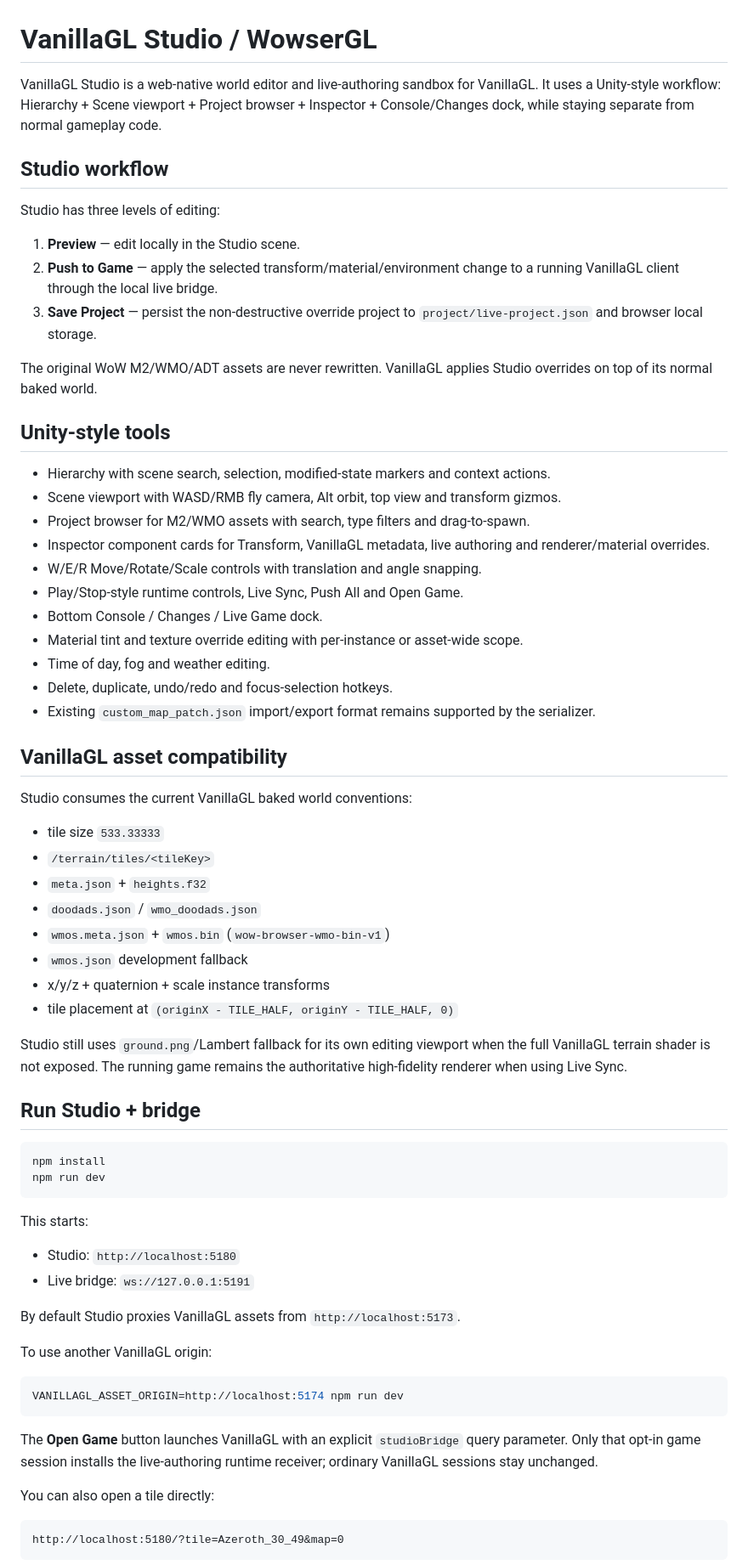
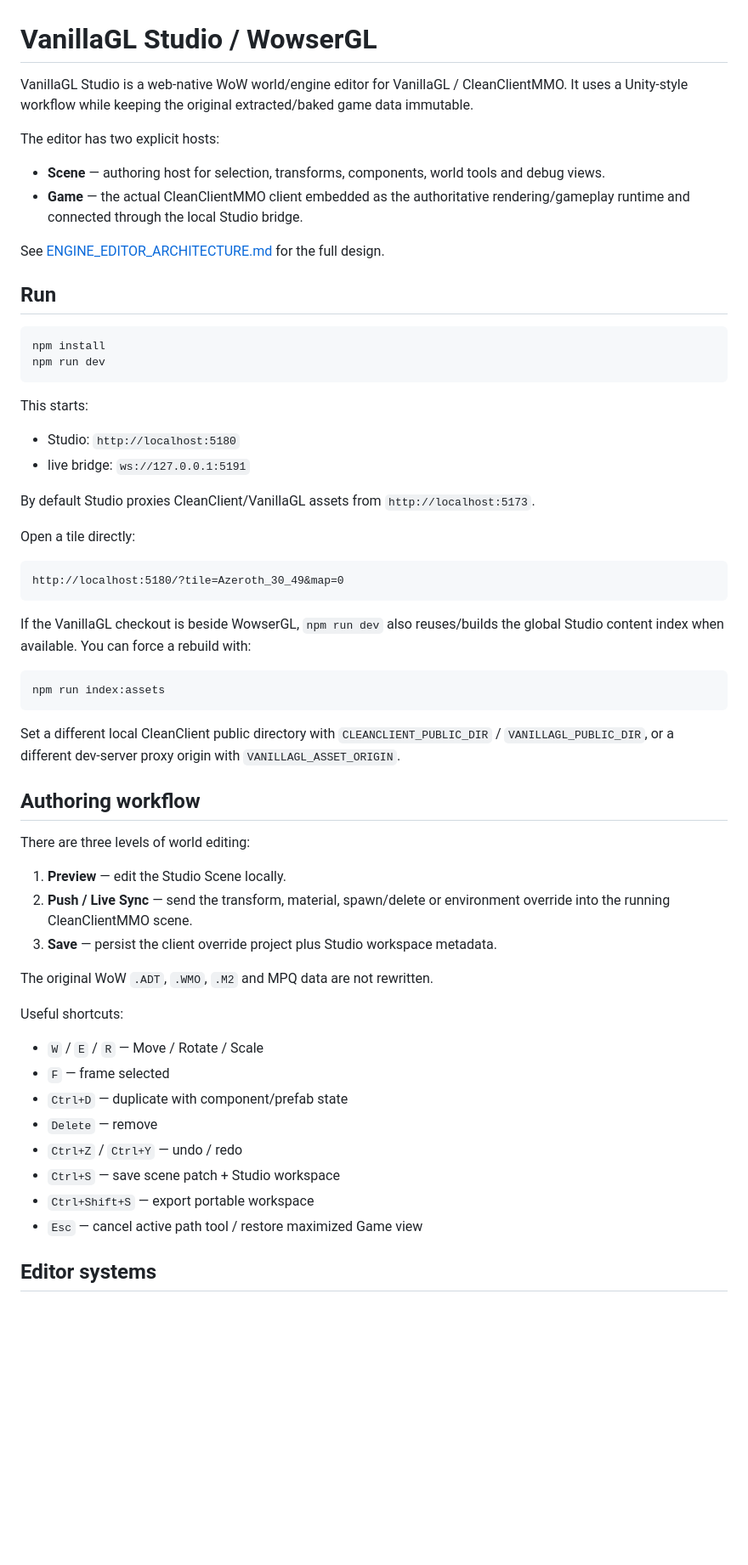
Before and after one commit to AlinV2V/WowserGL, a Markdown page: README.md, the part around one of its changes. Shown at 85% size. Drawn GitHub-style; blank space fills up the shorter version.

Commit message:
docs: refresh Studio engine editor capabilities

````diff
--- a/README.md
+++ b/README.md
@@ -1,47 +1,15 @@
 # VanillaGL Studio / WowserGL
 
-VanillaGL Studio is a web-native world editor and live-authoring sandbox for VanillaGL. It uses a Unity-style workflow: Hierarchy + Scene viewport + Project browser + Inspector + Console/Changes dock, while staying separate from normal gameplay code.
+VanillaGL Studio is a web-native WoW world/engine editor for VanillaGL / CleanClientMMO. It uses a Unity-style workflow while keeping the original extracted/baked game data immutable.
 
-## Studio workflow
+The editor has two explicit hosts:
 
-Studio has three levels of editing:
+- **Scene** — authoring host for selection, transforms, components, world tools and debug views.
+- **Game** — the actual CleanClientMMO client embedded as the authoritative rendering/gameplay runtime and connected through the local Studio bridge.
 
-1. **Preview** — edit locally in the Studio scene.
-2. **Push to Game** — apply the selected transform/material/environment change to a running VanillaGL client through the local live bridge.
-3. **Save Project** — persist the non-destructive override project to `project/live-project.json` and browser local storage.
+See [ENGINE_EDITOR_ARCHITECTURE.md](ENGINE_EDITOR_ARCHITECTURE.md) for the full design.
 
-The original WoW M2/WMO/ADT assets are never rewritten. VanillaGL applies Studio overrides on top of its normal baked world.
-
-## Unity-style tools
-
-- Hierarchy with scene search, selection, modified-state markers and context actions.
-- Scene viewport with WASD/RMB fly camera, Alt orbit, top view and transform gizmos.
-- Project browser for M2/WMO assets with search, type filters and drag-to-spawn.
-- Inspector component cards for Transform, VanillaGL metadata, live authoring and renderer/material overrides.
-- W/E/R Move/Rotate/Scale controls with translation and angle snapping.
-- Play/Stop-style runtime controls, Live Sync, Push All and Open Game.
-- Bottom Console / Changes / Live Game dock.
-- Material tint and texture override editing with per-instance or asset-wide scope.
-- Time of day, fog and weather editing.
-- Delete, duplicate, undo/redo and focus-selection hotkeys.
-- Existing `custom_map_patch.json` import/export format remains supported by the serializer.
-
-## VanillaGL asset compatibility
-
-Studio consumes the current VanillaGL baked world conventions:
-
-- tile size `533.33333`
-- `/terrain/tiles/<tileKey>`
-- `meta.json` + `heights.f32`
-- `doodads.json` / `wmo_doodads.json`
-- `wmos.meta.json` + `wmos.bin` (`wow-browser-wmo-bin-v1`)
-- `wmos.json` development fallback
-- x/y/z + quaternion + scale instance transforms
-- tile placement at `(originX - TILE_HALF, originY - TILE_HALF, 0)`
-
-Studio still uses `ground.png`/Lambert fallback for its own editing viewport when the full VanillaGL terrain shader is not exposed. The running game remains the authoritative high-fidelity renderer when using Live Sync.
-
-## Run Studio + bridge
+## Run
 
 ```bash
 npm install
@@ -51,21 +19,44 @@ npm run dev
 This starts:
 
 - Studio: `http://localhost:5180`
-- Live bridge: `ws://127.0.0.1:5191`
+- live bridge: `ws://127.0.0.1:5191`
 
-By default Studio proxies VanillaGL assets from `http://localhost:5173`.
+By default Studio proxies CleanClient/VanillaGL assets from `http://localhost:5173`.
 
-To use another VanillaGL origin:
-
-```bash
-VANILLAGL_ASSET_ORIGIN=http://localhost:5174 npm run dev
-```
-
-The **Open Game** button launches VanillaGL with an explicit `studioBridge` query parameter. Only that opt-in game session installs the live-authoring runtime receiver; ordinary VanillaGL sessions stay unchanged.
-
-You can also open a tile directly:
+Open a tile directly:
 
 ```text
 http://localhost:5180/?tile=Azeroth_30_49&map=0
 ```
 
+If the VanillaGL checkout is beside WowserGL, `npm run dev` also reuses/builds the global Studio content index when available. You can force a rebuild with:
+
+```bash
+npm run index:assets
+```
+
+Set a different local CleanClient public directory with `CLEANCLIENT_PUBLIC_DIR` / `VANILLAGL_PUBLIC_DIR`, or a different dev-server proxy origin with `VANILLAGL_ASSET_ORIGIN`.
+
+## Authoring workflow
+
+There are three levels of world editing:
+
+1. **Preview** — edit the Studio Scene locally.
+2. **Push / Live Sync** — send the transform, material, spawn/delete or environment override into the running CleanClientMMO scene.
+3. **Save** — persist the client override project plus Studio workspace metadata.
+
+The original WoW `.ADT`, `.WMO`, `.M2` and MPQ data are not rewritten.
+
+Useful shortcuts:
+
+- `W` / `E` / `R` — Move / Rotate / Scale
+- `F` — frame selected
+- `Ctrl+D` — duplicate with component/prefab state
+- `Delete` — remove
+- `Ctrl+Z` / `Ctrl+Y` — undo / redo
+- `Ctrl+S` — save scene patch + Studio workspace
+- `Ctrl+Shift+S` — export portable workspace
+- `Esc` — cancel active path tool / restore maximized Game view
+
+## Editor systems
+
````
Also changed, not shown: other parts of README.md (+101 -23 lines).
